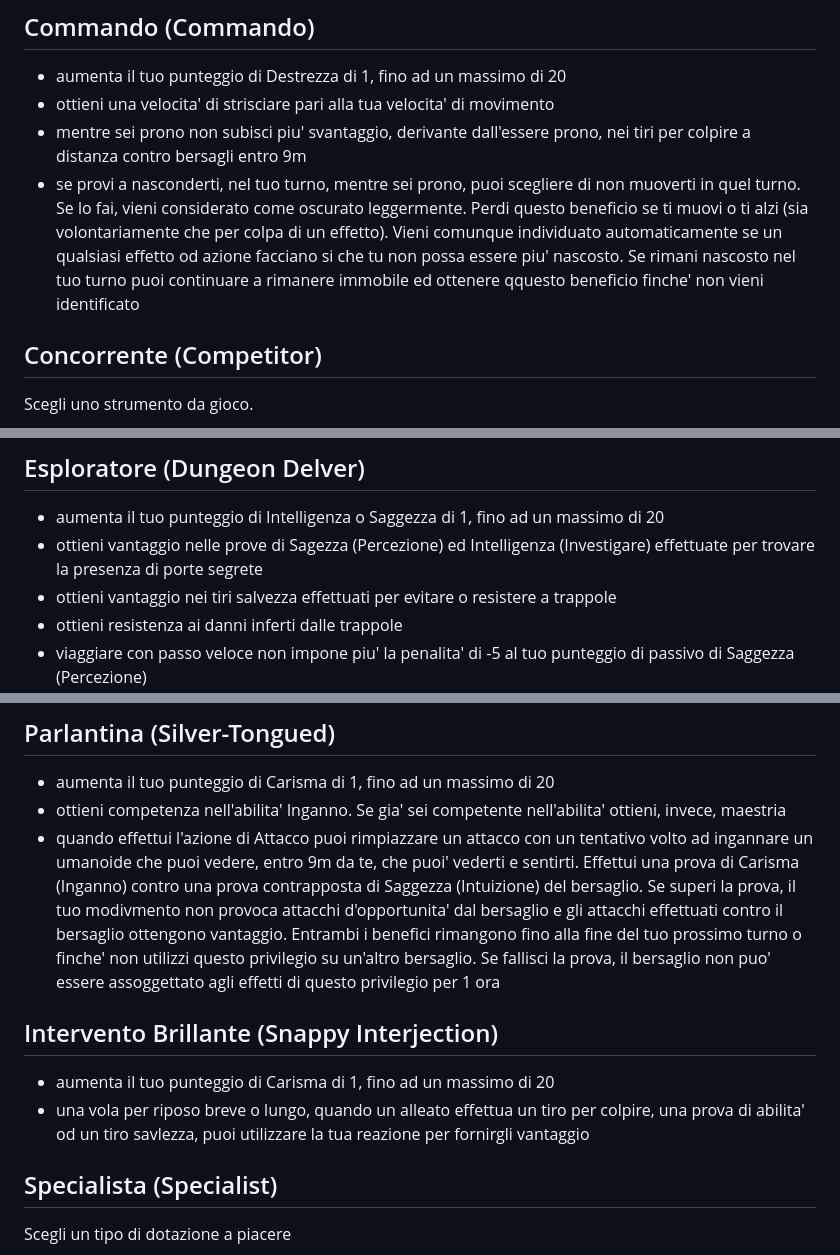
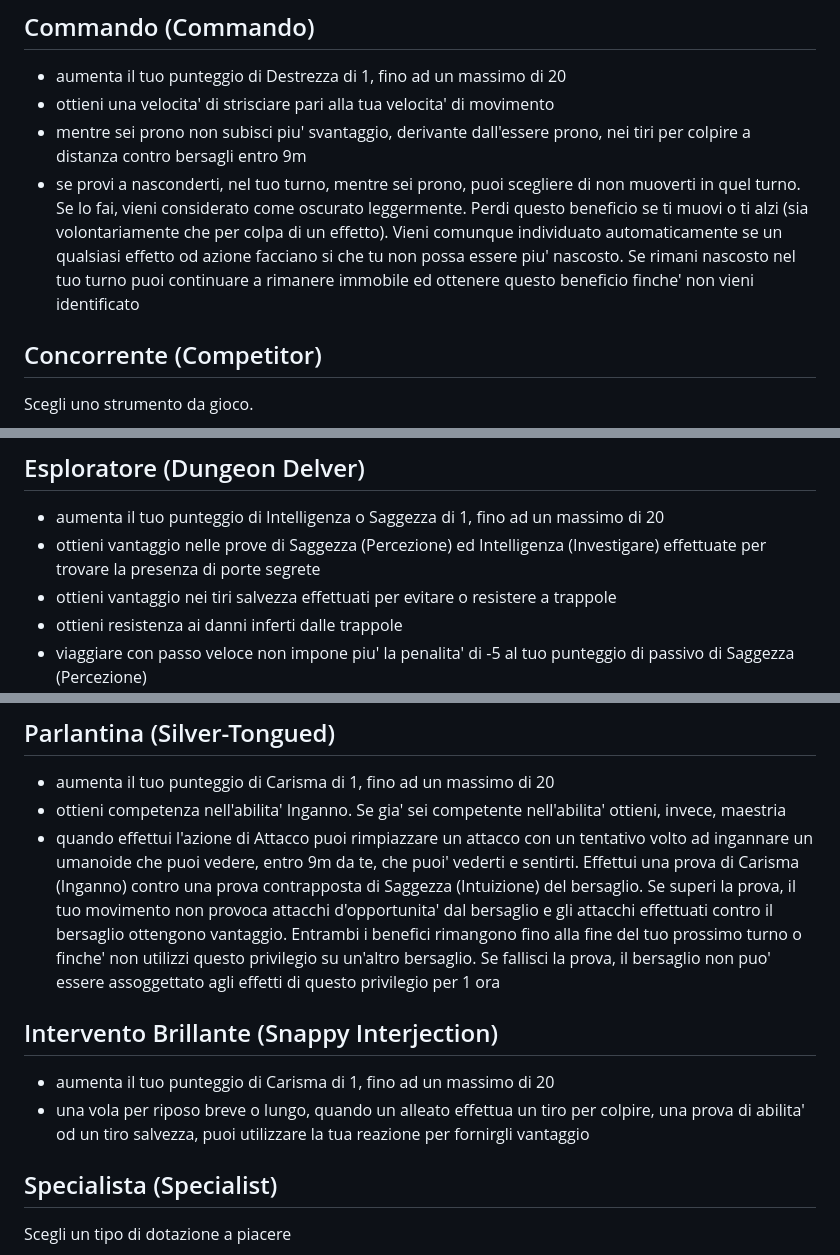
Before and after one commit to cocoarou/dnd5e-star-wars, a Markdown page: talenti/talenti.md, 3 parts joined by grey strips. Drawn GitHub-style.

Commit message:
correzione errori ortografici talenti

```diff
--- a/talenti/talenti.md
+++ b/talenti/talenti.md
@@ -146,7 +146,7 @@
 - aumenta il tuo punteggio di Destrezza di 1, fino ad un massimo di 20
 - ottieni una velocita' di strisciare pari alla tua velocita' di movimento
 - mentre sei prono non subisci piu' svantaggio, derivante dall'essere prono, nei tiri per colpire a distanza contro bersagli entro 9m
-- se provi a nasconderti, nel tuo turno, mentre sei prono, puoi scegliere di non muoverti in quel turno. Se lo fai, vieni considerato come oscurato leggermente. Perdi questo beneficio se ti muovi o ti alzi (sia volontariamente che per colpa di un effetto). Vieni comunque individuato automaticamente se un qualsiasi effetto od azione facciano si che tu non possa essere piu' nascosto. Se rimani nascosto nel tuo turno puoi continuare a rimanere immobile ed ottenere qquesto beneficio finche' non vieni identificato
+- se provi a nasconderti, nel tuo turno, mentre sei prono, puoi scegliere di non muoverti in quel turno. Se lo fai, vieni considerato come oscurato leggermente. Perdi questo beneficio se ti muovi o ti alzi (sia volontariamente che per colpa di un effetto). Vieni comunque individuato automaticamente se un qualsiasi effetto od azione facciano si che tu non possa essere piu' nascosto. Se rimani nascosto nel tuo turno puoi continuare a rimanere immobile ed ottenere questo beneficio finche' non vieni identificato
 
 ## Concorrente (Competitor)
 
@@ -172,7 +172,7 @@ Puoi scegliere questo talento piu' volte, scegliendo uno strumento diverso ogni
 ## Esploratore (Dungeon Delver)
 
 - aumenta il tuo punteggio di Intelligenza o Saggezza di 1, fino ad un massimo di 20
-- ottieni vantaggio nelle prove di Sagezza (Percezione) ed Intelligenza (Investigare) effettuate per trovare la presenza di porte segrete
+- ottieni vantaggio nelle prove di Saggezza (Percezione) ed Intelligenza (Investigare) effettuate per trovare la presenza di porte segrete
 - ottieni vantaggio nei tiri salvezza effettuati per evitare o resistere a trappole
 - ottieni resistenza ai danni inferti dalle trappole
 - viaggiare con passo veloce non impone piu' la penalita' di -5 al tuo punteggio di passivo di Saggezza (Percezione)
@@ -440,12 +440,12 @@ Scegli 1 tra forza-lancio o tecno-lancio
 
 - aumenta il tuo punteggio di Carisma di 1, fino ad un massimo di 20
 - ottieni competenza nell'abilita' Inganno. Se gia' sei competente nell'abilita' ottieni, invece, maestria
-- quando effettui l'azione di Attacco puoi rimpiazzare un attacco con un tentativo volto ad ingannare un umanoide che puoi vedere, entro 9m da te, che puoi' vederti e sentirti. Effettui una prova di Carisma (Inganno) contro una prova contrapposta di Saggezza (Intuizione) del bersaglio. Se superi la prova, il tuo modivmento non provoca attacchi d'opportunita' dal bersaglio e gli attacchi effettuati contro il bersaglio ottengono vantaggio. Entrambi i benefici rimangono fino alla fine del tuo prossimo turno o finche' non utilizzi questo privilegio su un'altro bersaglio. Se fallisci la prova, il bersaglio non puo' essere assoggettato agli effetti di questo privilegio per 1 ora
+- quando effettui l'azione di Attacco puoi rimpiazzare un attacco con un tentativo volto ad ingannare un umanoide che puoi vedere, entro 9m da te, che puoi' vederti e sentirti. Effettui una prova di Carisma (Inganno) contro una prova contrapposta di Saggezza (Intuizione) del bersaglio. Se superi la prova, il tuo movimento non provoca attacchi d'opportunita' dal bersaglio e gli attacchi effettuati contro il bersaglio ottengono vantaggio. Entrambi i benefici rimangono fino alla fine del tuo prossimo turno o finche' non utilizzi questo privilegio su un'altro bersaglio. Se fallisci la prova, il bersaglio non puo' essere assoggettato agli effetti di questo privilegio per 1 ora
 
 ## Intervento Brillante (Snappy Interjection)
 
 - aumenta il tuo punteggio di Carisma di 1, fino ad un massimo di 20
-- una vola per riposo breve o lungo, quando un alleato effettua un tiro per colpire, una prova di abilita' od un tiro savlezza, puoi utilizzare la tua reazione per fornirgli vantaggio
+- una vola per riposo breve o lungo, quando un alleato effettua un tiro per colpire, una prova di abilita' od un tiro salvezza, puoi utilizzare la tua reazione per fornirgli vantaggio
 
 ## Specialista (Specialist)
 
```
Also changed, not shown: other parts of talenti/talenti.md (+6 -6 lines).
